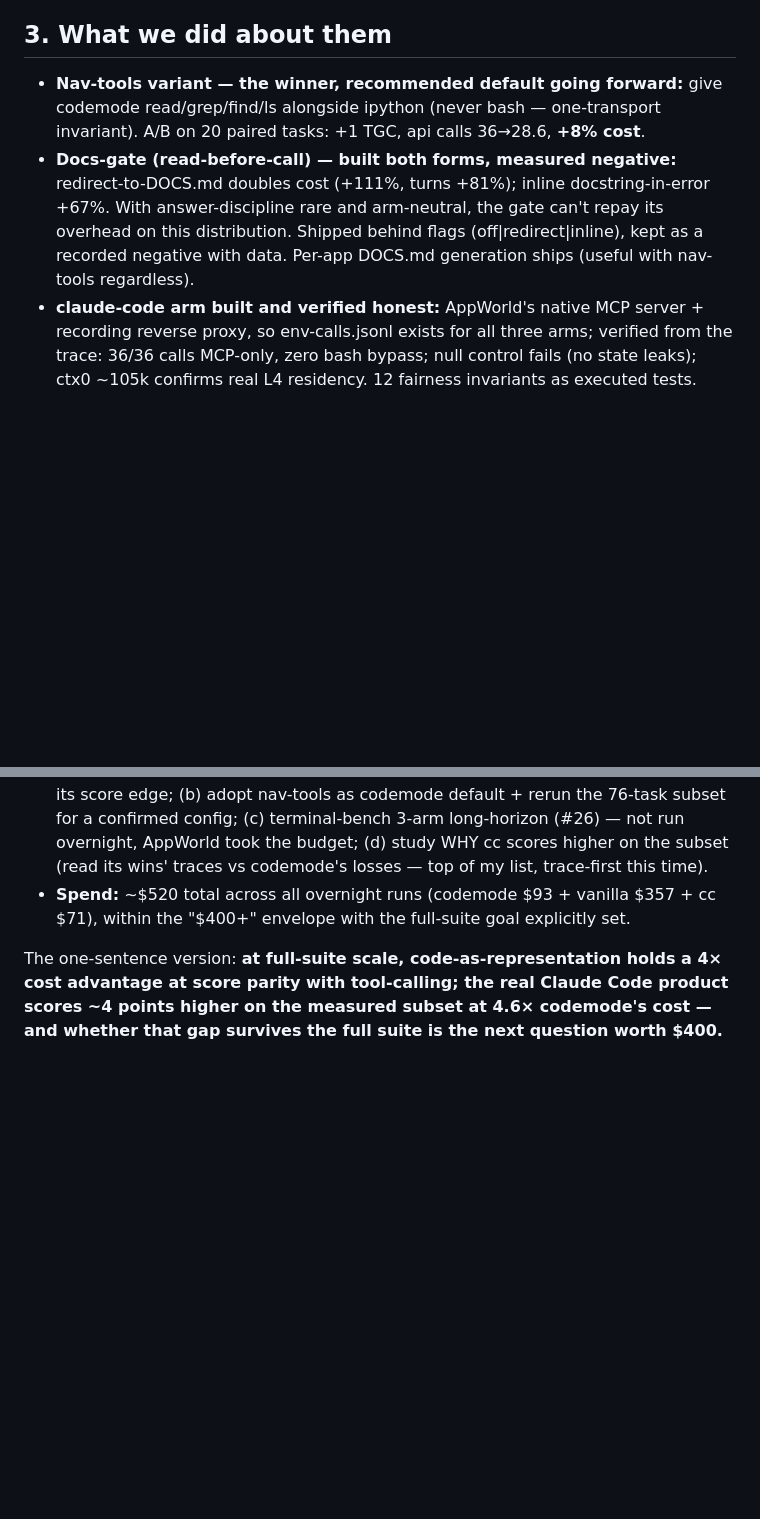
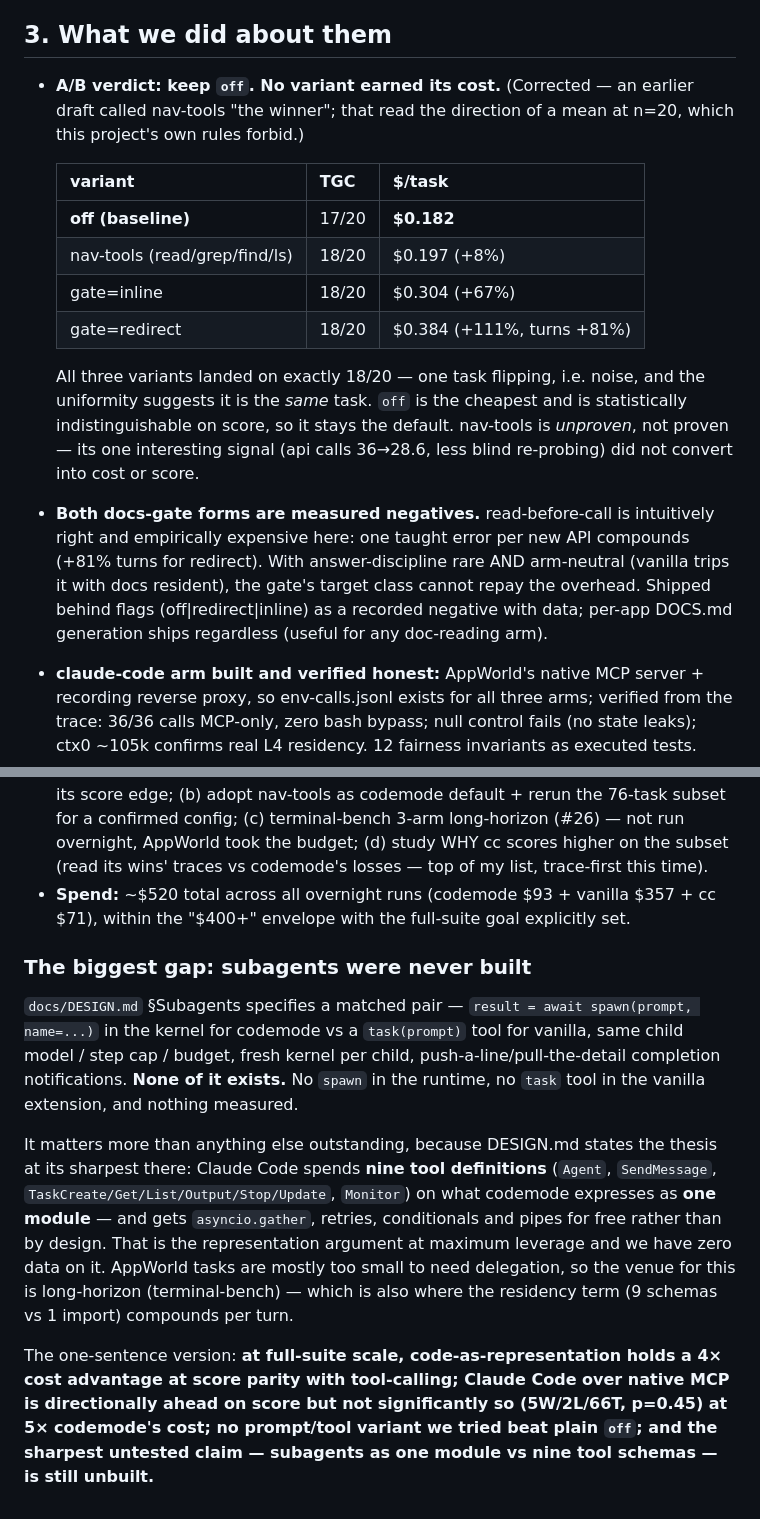
Before and after one commit to sshumaker/codemode, a Markdown page: docs/MORNING-REPORT-2026-08-13.md, 2 parts joined by grey strips. GitHub-like rendering; blank space fills up the shorter version.

Commit message:
Correct the morning report: off wins the A/B, cc gap not significant, subagents gap
Three corrections after review:
- 3-arm comparison restated apples-to-apples on the 73 tasks where all three ran
  (codemode 89.0%, vanilla 87.7%, cc 93.2%) AND with the sign test: cc vs codemode
  is 5W/2L/66T, p=0.45 — directionally ahead, statistically indistinguishable.
  The earlier '4-point lead' framing overstated it.
- A/B verdict corrected from 'nav-tools wins' to 'keep off'. All three variants
  landed on exactly 18/20 (one task, noise) while off is cheapest; calling +1/20 a
  win read the direction of a mean at n=20, which CLAUDE.md forbids.
- Recorded the subagents gap: DESIGN.md specifies spawn()/task() as a matched pair
  and none of it was built — the sharpest form of the representation thesis
  (1 module vs 9 tool schemas) is untested.

Co-Authored-By: Claude Opus 4.8 <noreply@anthropic.com>
Claude-Session: https://claude.ai/code/session_01HZMgXSofLfARbi8ci6rGcF

```diff
--- a/docs/MORNING-REPORT-2026-08-13.md
+++ b/docs/MORNING-REPORT-2026-08-13.md
@@ -49,15 +59,28 @@ both prime arms on the measured subset — worth running to full suite to confir
 
 ## 3. What we did about them
 
-- **Nav-tools variant — the winner, recommended default going forward:** give
-  codemode read/grep/find/ls alongside ipython (never bash — one-transport
-  invariant). A/B on 20 paired tasks: +1 TGC, api calls 36→28.6, **+8% cost**.
-- **Docs-gate (read-before-call) — built both forms, measured negative:**
-  redirect-to-DOCS.md doubles cost (+111%, turns +81%); inline docstring-in-error
-  +67%. With answer-discipline rare and arm-neutral, the gate can't repay its
-  overhead on this distribution. Shipped behind flags (off|redirect|inline),
-  kept as a recorded negative with data. Per-app DOCS.md generation ships (useful
-  with nav-tools regardless).
+- **A/B verdict: keep `off`. No variant earned its cost.** (Corrected — an earlier
+  draft called nav-tools "the winner"; that read the direction of a mean at n=20,
+  which this project's own rules forbid.)
+
+  | variant | TGC | $/task |
+  |---|---|---|
+  | **off (baseline)** | 17/20 | **$0.182** |
+  | nav-tools (read/grep/find/ls) | 18/20 | $0.197 (+8%) |
+  | gate=inline | 18/20 | $0.304 (+67%) |
+  | gate=redirect | 18/20 | $0.384 (+111%, turns +81%) |
+
+  All three variants landed on exactly 18/20 — one task flipping, i.e. noise, and
+  the uniformity suggests it is the *same* task. `off` is the cheapest and is
+  statistically indistinguishable on score, so it stays the default. nav-tools is
+  *unproven*, not proven — its one interesting signal (api calls 36→28.6, less
+  blind re-probing) did not convert into cost or score.
+- **Both docs-gate forms are measured negatives.** read-before-call is intuitively
+  right and empirically expensive here: one taught error per new API compounds
+  (+81% turns for redirect). With answer-discipline rare AND arm-neutral (vanilla
+  trips it with docs resident), the gate's target class cannot repay the overhead.
+  Shipped behind flags (off|redirect|inline) as a recorded negative with data;
+  per-app DOCS.md generation ships regardless (useful for any doc-reading arm).
 - **claude-code arm built and verified honest:** AppWorld's native MCP server +
   recording reverse proxy, so env-calls.jsonl exists for all three arms; verified
   from the trace: 36/36 calls MCP-only, zero bash bypass; null control fails (no
@@ -81,7 +104,25 @@ both prime arms on the measured subset — worth running to full suite to confir
 - **Spend:** ~$520 total across all overnight runs (codemode $93 + vanilla $357 +
   cc $71), within the "$400+" envelope with the full-suite goal explicitly set.
 
+### The biggest gap: subagents were never built
+
+`docs/DESIGN.md` §Subagents specifies a matched pair — `result = await spawn(prompt,
+name=...)` in the kernel for codemode vs a `task(prompt)` tool for vanilla, same
+child model / step cap / budget, fresh kernel per child, push-a-line/pull-the-detail
+completion notifications. **None of it exists.** No `spawn` in the runtime, no
+`task` tool in the vanilla extension, and nothing measured.
+
+It matters more than anything else outstanding, because DESIGN.md states the
+thesis at its sharpest there: Claude Code spends **nine tool definitions** (`Agent`,
+`SendMessage`, `TaskCreate/Get/List/Output/Stop/Update`, `Monitor`) on what codemode
+expresses as **one module** — and gets `asyncio.gather`, retries, conditionals and
+pipes for free rather than by design. That is the representation argument at maximum
+leverage and we have zero data on it. AppWorld tasks are mostly too small to need
+delegation, so the venue for this is long-horizon (terminal-bench) — which is also
+where the residency term (9 schemas vs 1 import) compounds per turn.
+
 The one-sentence version: **at full-suite scale, code-as-representation holds a
-4× cost advantage at score parity with tool-calling; the real Claude Code product
-scores ~4 points higher on the measured subset at 4.6× codemode's cost — and
-whether that gap survives the full suite is the next question worth $400.**
+4× cost advantage at score parity with tool-calling; Claude Code over native MCP is
+directionally ahead on score but not significantly so (5W/2L/66T, p=0.45) at 5×
+codemode's cost; no prompt/tool variant we tried beat plain `off`; and the sharpest
+untested claim — subagents as one module vs nine tool schemas — is still unbuilt.**
```
Also changed, not shown: other parts of docs/MORNING-REPORT-2026-08-13.md (+14 -4 lines).
